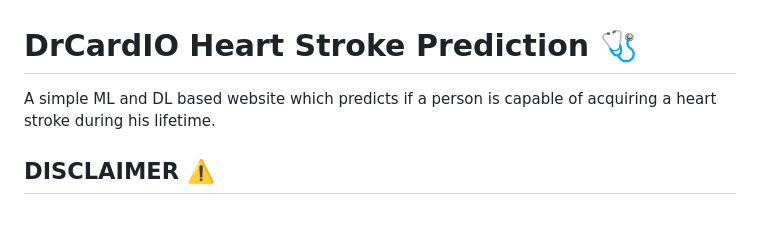
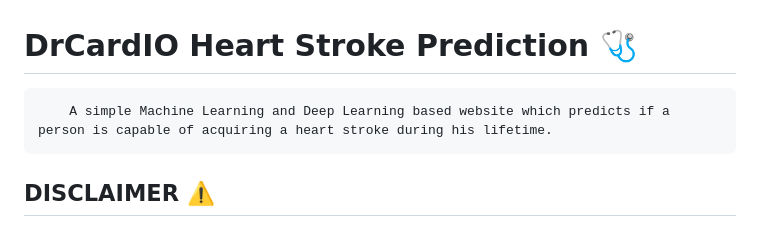
Before and after one commit to Dakshinya7/DrCardIO-Heart-stroke-prediction-using-machine-learning-with-front-end, a Markdown page: README.md, the part around one of its changes. Drawn GitHub-style.

```diff
--- a/README.md
+++ b/README.md
@@ -1,7 +1,7 @@
 # DrCardIO Heart Stroke Prediction 🩺
 
 
-A simple ML and DL based website which predicts if a person is capable of acquiring a heart stroke during his lifetime.
+        A simple Machine Learning and Deep Learning based website which predicts if a person is capable of acquiring a heart stroke during his lifetime.
 
 ## DISCLAIMER ⚠️
 
```
Also changed, not shown: other parts of README.md (+4 -4 lines).
